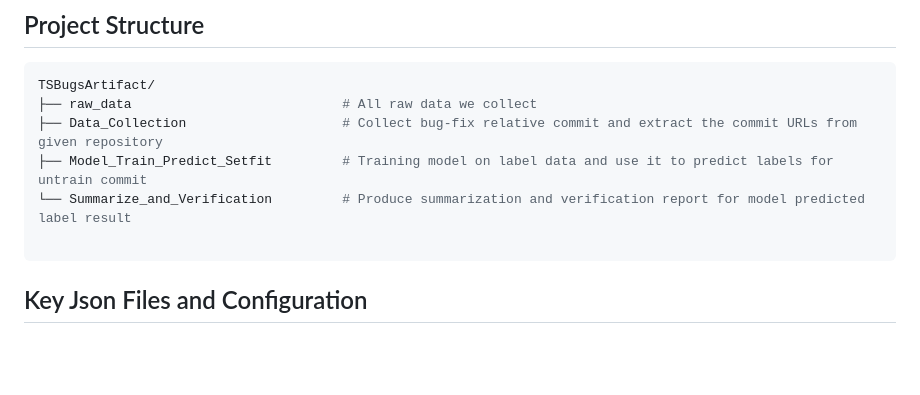
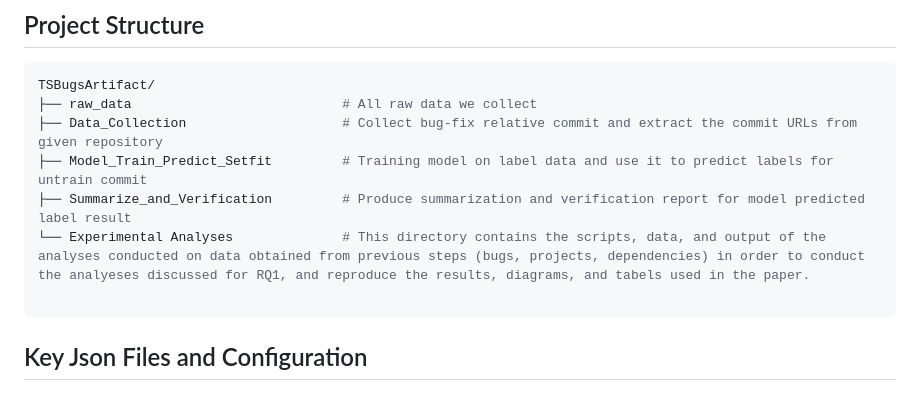
Before and after one commit to SEatSFU/tsbugs, a Markdown page: README.md, the part around the change. GitHub-like rendering; blank space fills up the shorter version.

Commit message:
Update README with new Experimental Analyses section
Added a new directory for experimental analyses and updated the README structure.

````diff
--- a/README.md
+++ b/README.md
@@ -18,7 +18,8 @@ TSBugsArtifact/
 ├── raw_data                           # All raw data we collect
 ├── Data_Collection                    # Collect bug-fix relative commit and extract the commit URLs from given repository
 ├── Model_Train_Predict_Setfit         # Training model on label data and use it to predict labels for untrain commit
-└── Summarize_and_Verification         # Produce summarization and verification report for model predicted label result
+├── Summarize_and_Verification         # Produce summarization and verification report for model predicted label result
+└── Experimental Analyses              # This directory contains the scripts, data, and output of the analyses conducted on data obtained from previous steps (bugs, projects, dependencies) in order to conduct the analyeses discussed for RQ1, and reproduce the results, diagrams, and tabels used in the paper.
 
 ```
 
````
